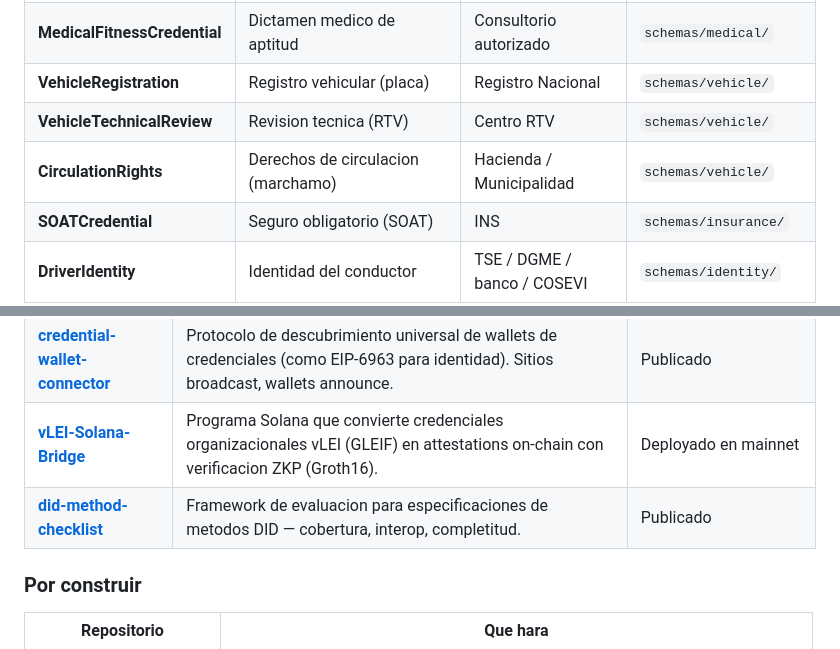
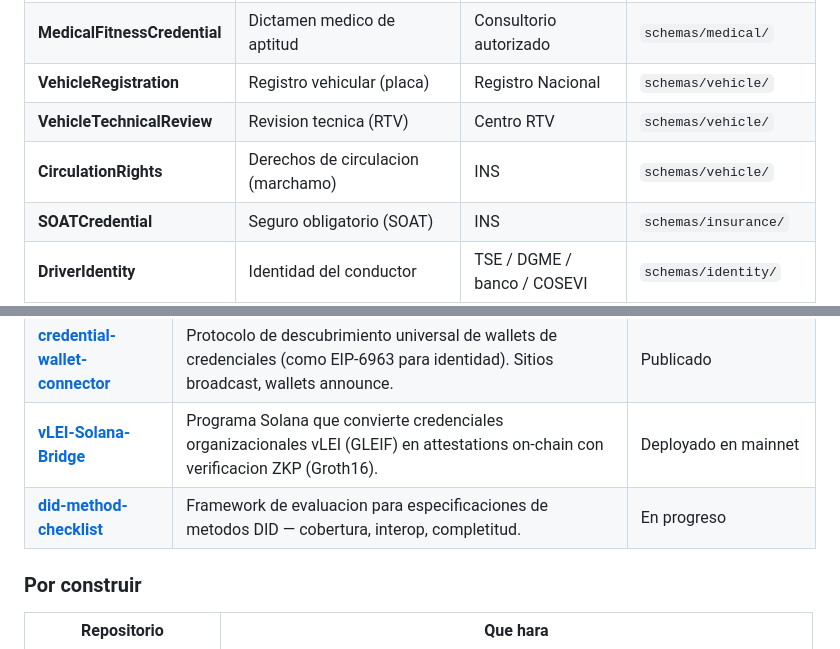
Before and after one commit to Attestto-com/cr-vc-schemas, a Markdown page: README.md, 2 parts joined by grey strips. GitHub-like rendering.

Commit message:
Fix README: CirculationRights issuer is INS, mark did-method-checklist as in-progress

```diff
--- a/README.md
+++ b/README.md
@@ -14,7 +14,7 @@ Propuesta de esquemas JSON-LD y JSON Schema para Credenciales Verificables del e
 | **MedicalFitnessCredential** | Dictamen medico de aptitud | Consultorio autorizado | `schemas/medical/` |
 | **VehicleRegistration** | Registro vehicular (placa) | Registro Nacional | `schemas/vehicle/` |
 | **VehicleTechnicalReview** | Revision tecnica (RTV) | Centro RTV | `schemas/vehicle/` |
-| **CirculationRights** | Derechos de circulacion (marchamo) | Hacienda / Municipalidad | `schemas/vehicle/` |
+| **CirculationRights** | Derechos de circulacion (marchamo) | INS | `schemas/vehicle/` |
 | **SOATCredential** | Seguro obligatorio (SOAT) | INS | `schemas/insurance/` |
 | **DriverIdentity** | Identidad del conductor | TSE / DGME / banco / COSEVI | `schemas/identity/` |
 | **TrafficViolation** | Multa de transito | COSEVI | `schemas/violations/` |
@@ -181,7 +181,7 @@ Este repositorio es parte de un ecosistema de herramientas open source para iden
 | **[wallet-identity-resolver](https://github.com/Attestto-com/wallet-identity-resolver)** | Resolucion de identidad on-chain: dado un wallet address, descubre DIDs, SBTs, attestations. Incluye resolver para SAS (Solana Attestation Service). | Publicado |
 | **[credential-wallet-connector](https://github.com/Attestto-com/credential-wallet-connector)** | Protocolo de descubrimiento universal de wallets de credenciales (como EIP-6963 para identidad). Sitios broadcast, wallets announce. | Publicado |
 | **[vLEI-Solana-Bridge](https://github.com/Attestto-com/vLei-Solana-Bridge)** | Programa Solana que convierte credenciales organizacionales vLEI (GLEIF) en attestations on-chain con verificacion ZKP (Groth16). | Deployado en mainnet |
-| **[did-method-checklist](https://github.com/Attestto-com/did-method-checklist)** | Framework de evaluacion para especificaciones de metodos DID — cobertura, interop, completitud. | Publicado |
+| **[did-method-checklist](https://github.com/Attestto-com/did-method-checklist)** | Framework de evaluacion para especificaciones de metodos DID — cobertura, interop, completitud. | En progreso |
 
 ### Por construir
 
```
